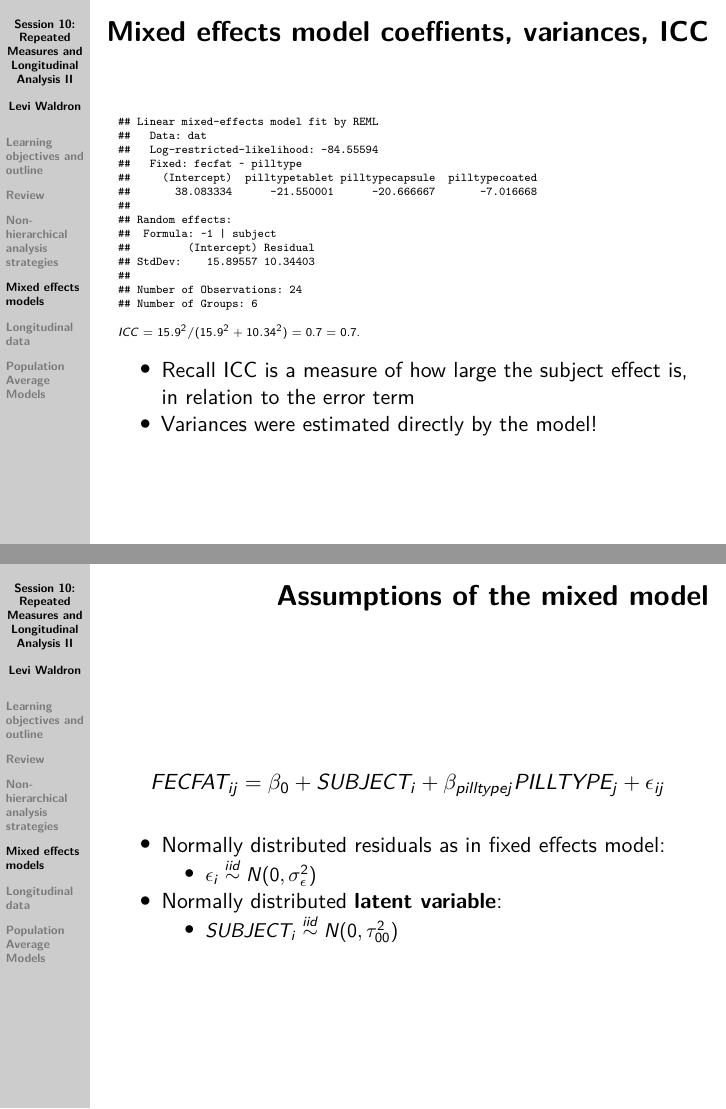
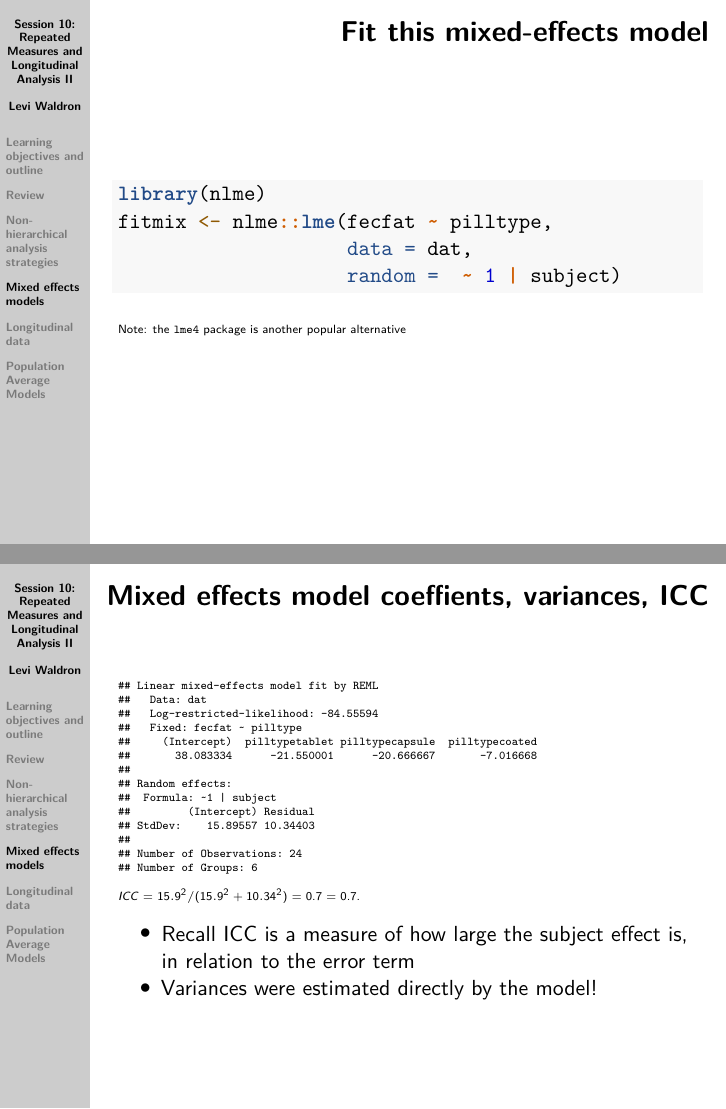
Before and after one commit to waldronbios2/session10, an R Markdown document (vignettes/session_lecture.Rmd): pages 14 and 15 of 40 before the commit and pages 14 and 15 of 41 after it, joined at a grey line. Rendered offline with R 4.5, knitr and Pandoc, then LaTeX, with nearby package versions; code that draws random numbers runs with fixed seeds of ours.

Commit message:
small fixes

````diff
--- a/vignettes/session_lecture.Rmd
+++ b/vignettes/session_lecture.Rmd
@@ -157,6 +157,19 @@ Where we assume: $SUBJECT_i \stackrel{iid}{\sim} N(0, \tau_{00}^2)$
     - the "true" intercept varies randomly from patient to patient
     - the "true" (population) coefficient of treatment is fixed (the same for everyone)
 
+## Fit this mixed-effects model
+
+```{r, message=FALSE}
+library(nlme)
+fitmix <- nlme::lme(fecfat ~ pilltype,
+                    data = dat,
+                    random =  ~ 1 | subject)
+```
+
+\tiny
+
+Note: the `lme4` package is another popular alternative
+
 ## Mixed effects model coeffients, variances, ICC
 
 ```{r, echo=FALSE}
````
Also changed, not shown: vignettes/session_lecture.Rmd (8 more changed lines).
